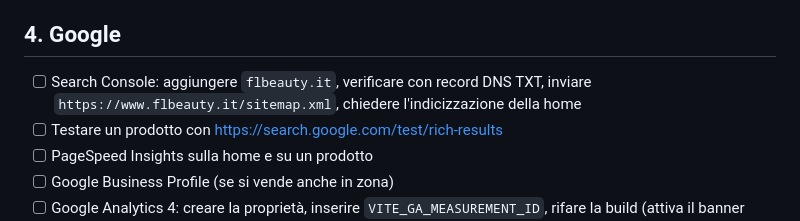
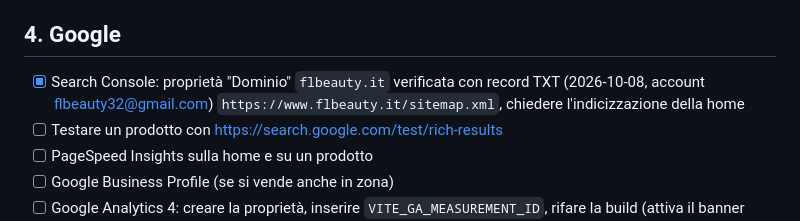
Before and after one commit to MattiaEsposito98/flbeauty, a Markdown page: docs/TODO-ONLINE.md, the part around the change. Drawn GitHub-style.

```diff
--- a/docs/TODO-ONLINE.md
+++ b/docs/TODO-ONLINE.md
@@ -42,7 +42,7 @@ tecnica passo passo è in [DEPLOY.md](DEPLOY.md).
 - [ ] Controllare che le email non finiscano in spam (provare Gmail e Outlook)
 
 ## 4. Google
-- [ ] Search Console: aggiungere `flbeauty.it`, verificare con record DNS TXT, inviare
+- [x] Search Console: proprietà "Dominio" `flbeauty.it` verificata con record TXT (2026-10-08, account flbeauty32@gmail.com)
       `https://www.flbeauty.it/sitemap.xml`, chiedere l'indicizzazione della home
 - [ ] Testare un prodotto con https://search.google.com/test/rich-results
 - [ ] PageSpeed Insights sulla home e su un prodotto
```
Also changed, not shown: docs/SEO.md (+8 -0 lines).
